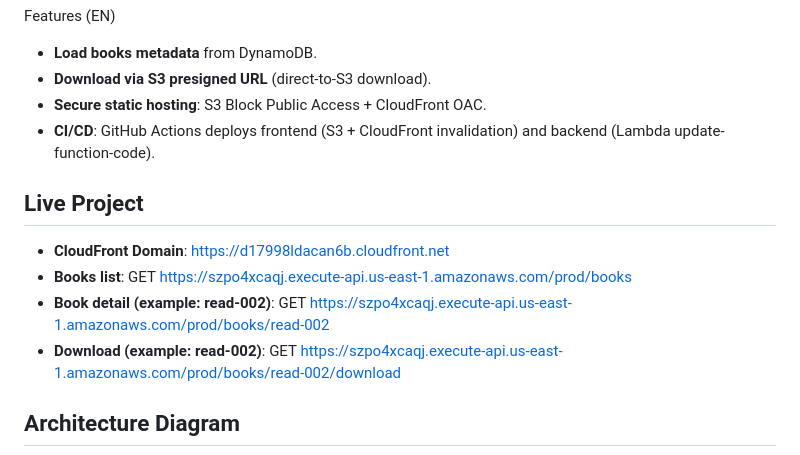
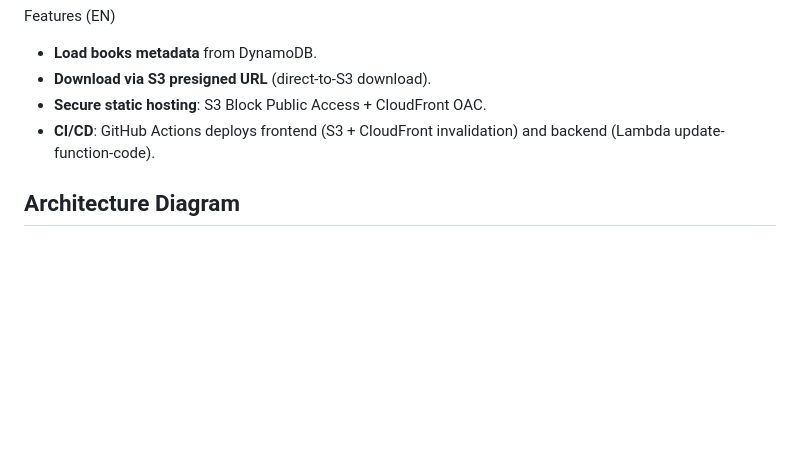
Before and after one commit to gintoki717/aws-serverless-library, a Markdown page: README.md, the part around the change. GitHub-like rendering; blank space fills up the shorter version.

Commit message:
update readme delete live project

```diff
--- a/README.md
+++ b/README.md
@@ -15,14 +15,6 @@ Features (EN)
 - **Download via S3 presigned URL** (direct-to-S3 download).
 - **Secure static hosting**: S3 Block Public Access + CloudFront OAC.
 - **CI/CD**: GitHub Actions deploys frontend (S3 + CloudFront invalidation) and backend (Lambda update-function-code).
-
-## Live Project
-- **CloudFront Domain**: https://d17998ldacan6b.cloudfront.net
-- **Books list**: GET https://szpo4xcaqj.execute-api.us-east-1.amazonaws.com/prod/books
-- **Book detail (example: read-002)**: GET https://szpo4xcaqj.execute-api.us-east-1.amazonaws.com/prod/books/read-002
-- **Download (example: read-002)**: GET https://szpo4xcaqj.execute-api.us-east-1.amazonaws.com/prod/books/read-002/download
-
-
 
 ## Architecture Diagram
 ![alt text](docs/Architecture_Diagram.png)
```
